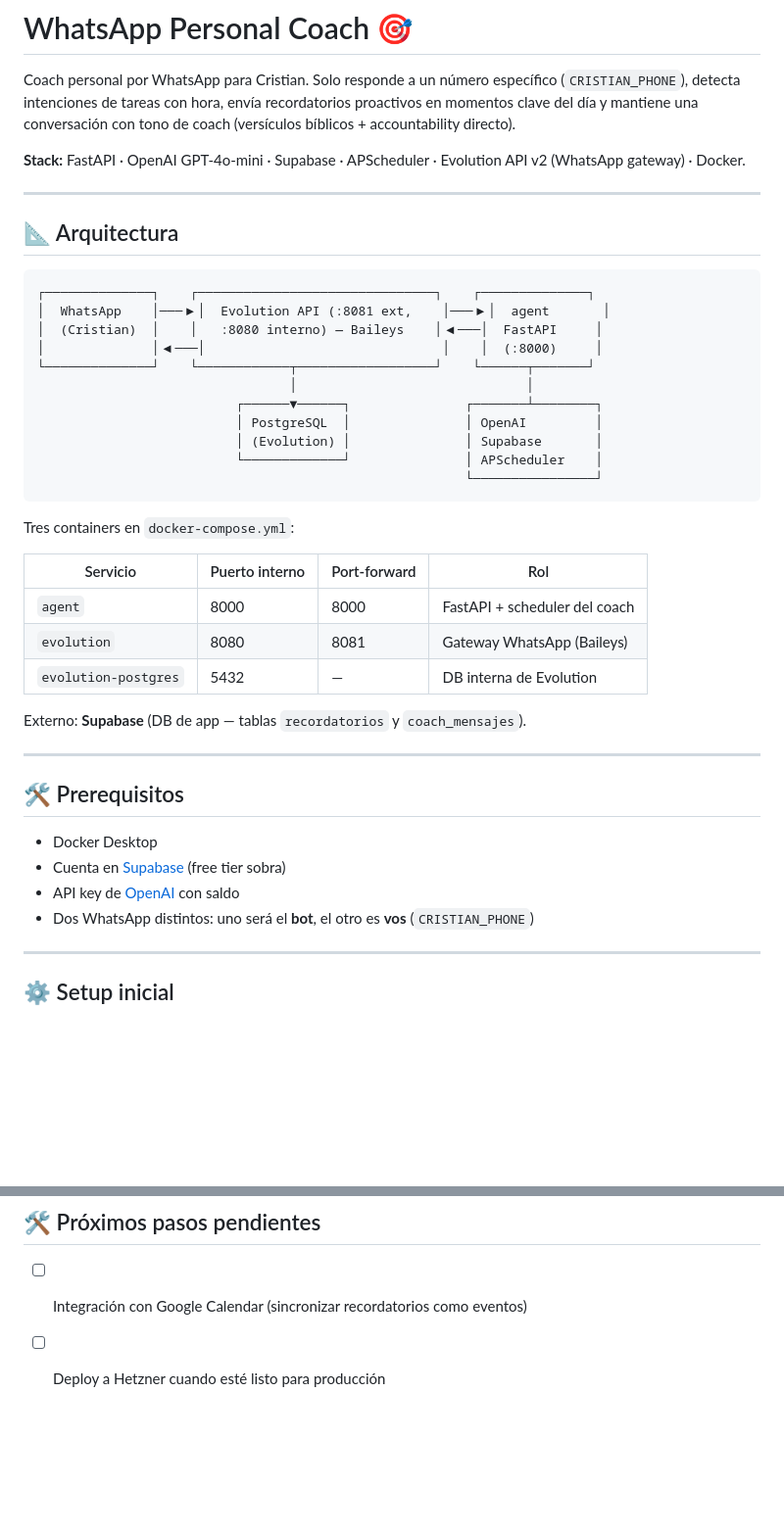
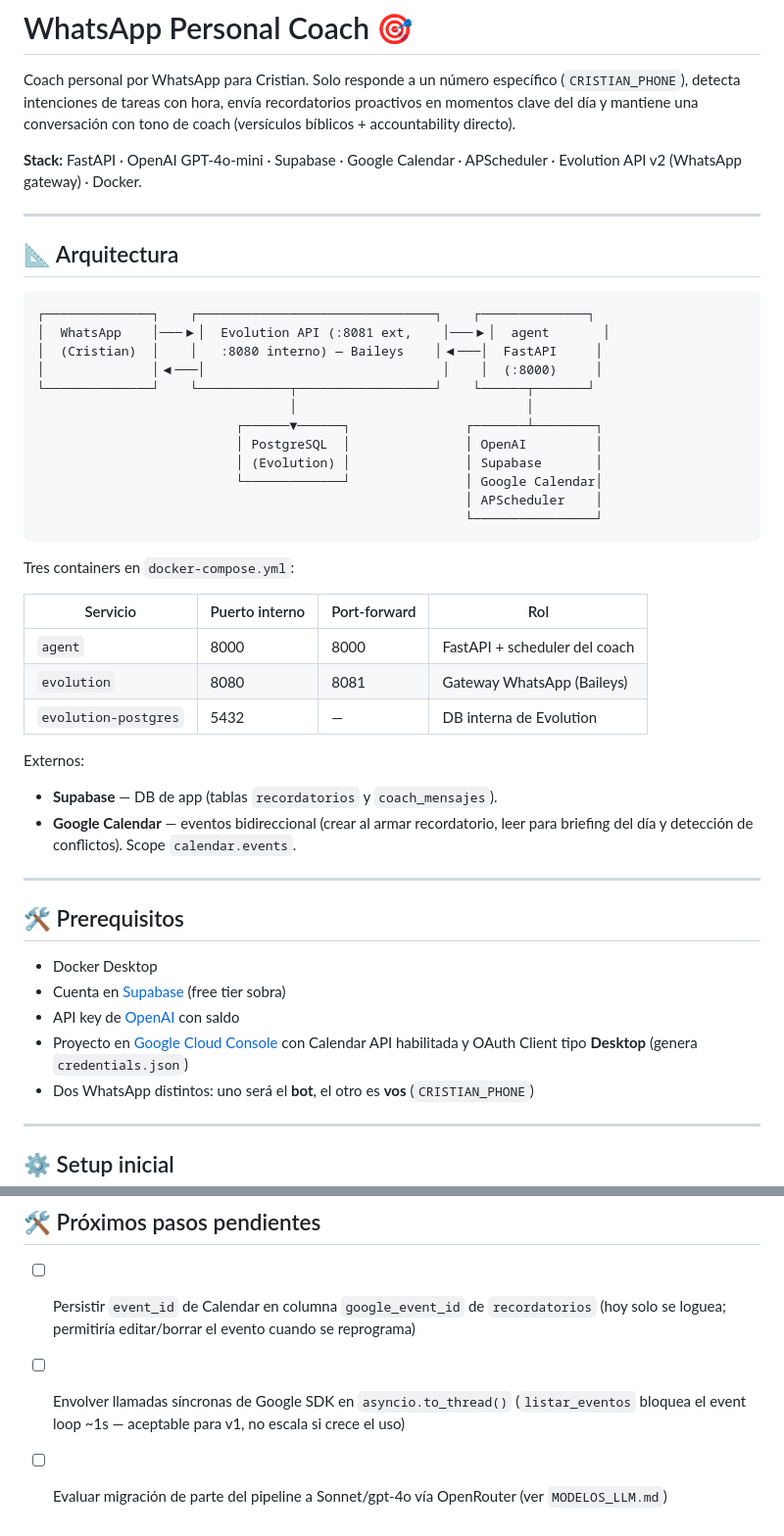
Before and after one commit to cristianuscata/whatsapp-lead-qualifier, a Markdown page: README.md, 2 parts joined by grey strips. Shown at 98% size. GitHub-like rendering; blank space fills up the shorter version.

````diff
--- a/README.md
+++ b/README.md
@@ -2,7 +2,7 @@
 
 Coach personal por WhatsApp para Cristian. Solo responde a un número específico (`CRISTIAN_PHONE`), detecta intenciones de tareas con hora, envía recordatorios proactivos en momentos clave del día y mantiene una conversación con tono de coach (versículos bíblicos + accountability directo).
 
-**Stack:** FastAPI · OpenAI GPT-4o-mini · Supabase · APScheduler · Evolution API v2 (WhatsApp gateway) · Docker.
+**Stack:** FastAPI · OpenAI GPT-4o-mini · Supabase · Google Calendar · APScheduler · Evolution API v2 (WhatsApp gateway) · Docker.
 
 ---
 
@@ -18,7 +18,8 @@ Coach personal por WhatsApp para Cristian. Solo responde a un número específic
                           ┌──────▼──────┐               ┌───────┴────────┐
                           │ PostgreSQL  │               │ OpenAI         │
                           │ (Evolution) │               │ Supabase       │
-                          └─────────────┘               │ APScheduler    │
+                          └─────────────┘               │ Google Calendar│
+                                                        │ APScheduler    │
                                                         └────────────────┘
 ```
 
@@ -30,7 +31,9 @@ Tres containers en `docker-compose.yml`:
 | `evolution` | 8080 | 8081 | Gateway WhatsApp (Baileys) |
 | `evolution-postgres` | 5432 | — | DB interna de Evolution |
 
-Externo: **Supabase** (DB de app — tablas `recordatorios` y `coach_mensajes`).
+Externos:
+- **Supabase** — DB de app (tablas `recordatorios` y `coach_mensajes`).
+- **Google Calendar** — eventos bidireccional (crear al armar recordatorio, leer para briefing del día y detección de conflictos). Scope `calendar.events`.
 
 ---
 
@@ -39,6 +42,7 @@ Externo: **Supabase** (DB de app — tablas `recordatorios` y `coach_mensajes`).
 - Docker Desktop
 - Cuenta en [Supabase](https://supabase.com) (free tier sobra)
 - API key de [OpenAI](https://platform.openai.com) con saldo
+- Proyecto en [Google Cloud Console](https://console.cloud.google.com) con Calendar API habilitada y OAuth Client tipo **Desktop** (genera `credentials.json`)
 - Dos WhatsApp distintos: uno será el **bot**, el otro es **vos** (`CRISTIAN_PHONE`)
 
 ---
@@ -246,5 +329,6 @@ Railway funciona pero cuesta el doble (~$10-15/mes) y requiere definir cada serv
 
 ## 🛠️ Próximos pasos pendientes
 
-- [ ] Integración con Google Calendar (sincronizar recordatorios como eventos)
-- [ ] Deploy a Hetzner cuando esté listo para producción
+- [ ] Persistir `event_id` de Calendar en columna `google_event_id` de `recordatorios` (hoy solo se loguea; permitiría editar/borrar el evento cuando se reprograma)
+- [ ] Envolver llamadas síncronas de Google SDK en `asyncio.to_thread()` (`listar_eventos` bloquea el event loop ~1s — aceptable para v1, no escala si crece el uso)
+- [ ] Evaluar migración de parte del pipeline a Sonnet/gpt-4o vía OpenRouter (ver `MODELOS_LLM.md`)
````
Also changed, not shown: other parts of README.md (+90 -11 lines).
